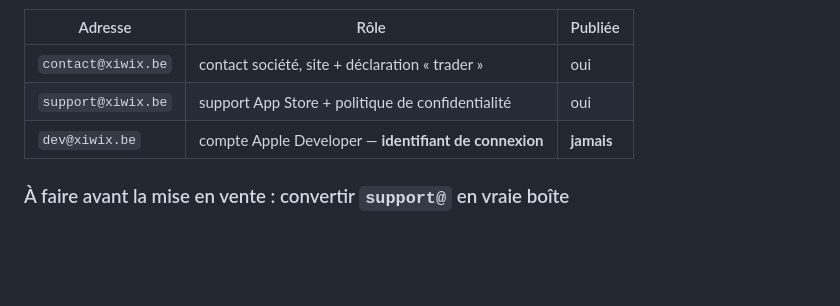
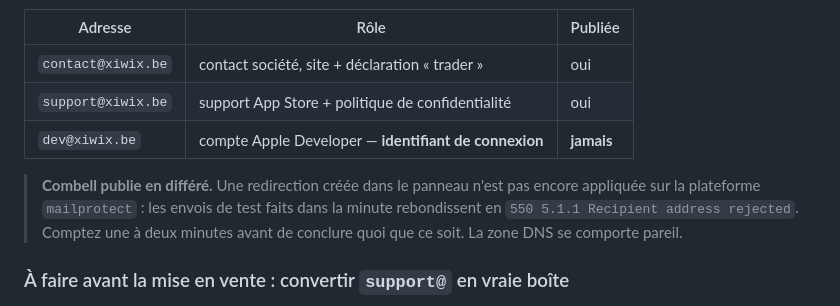
Before and after one commit to XaXiwiX/XaXiwiX.github.io, a Markdown page: README.md, the part around the change. GitHub-like rendering; blank space fills up the shorter version.

Commit message:
Note ce que le panneau Combell ne dit pas
Trois envois de test ont rebondi en 550 sur des redirections que le panneau
affichait déjà comme créées. Rejouées 90 secondes plus tard, elles passent.
La zone DNS s'était comportée de la même façon ce matin.

Écrit ici pour ne pas rediagnostiquer une configuration correcte la prochaine
fois qu'une adresse « n'existe pas ».

Co-Authored-By: Claude Opus 5 <noreply@anthropic.com>

```diff
--- a/README.md
+++ b/README.md
@@ -64,6 +64,11 @@ réponses partent de la boîte de destination.
 | `contact@xiwix.be` | contact société, site + déclaration « trader » | oui |
 | `support@xiwix.be` | support App Store + politique de confidentialité | oui |
 | `dev@xiwix.be` | compte Apple Developer — **identifiant de connexion** | **jamais** |
+
+> **Combell publie en différé.** Une redirection créée dans le panneau n'est pas
+> encore appliquée sur la plateforme `mailprotect` : les envois de test faits dans
+> la minute rebondissent en `550 5.1.1 Recipient address rejected`. Comptez une à
+> deux minutes avant de conclure quoi que ce soit. La zone DNS se comporte pareil.
 
 ### À faire avant la mise en vente : convertir `support@` en vraie boîte
 
```
